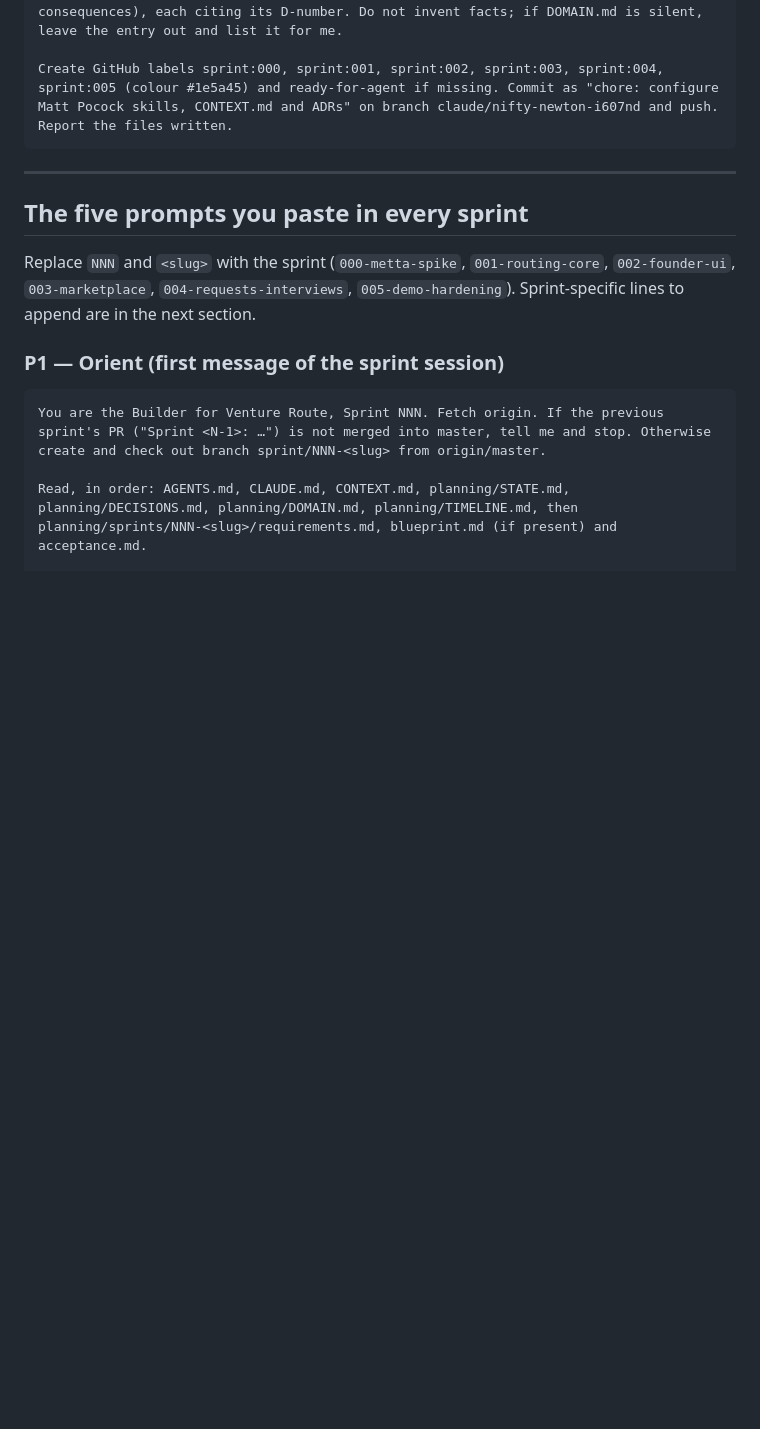
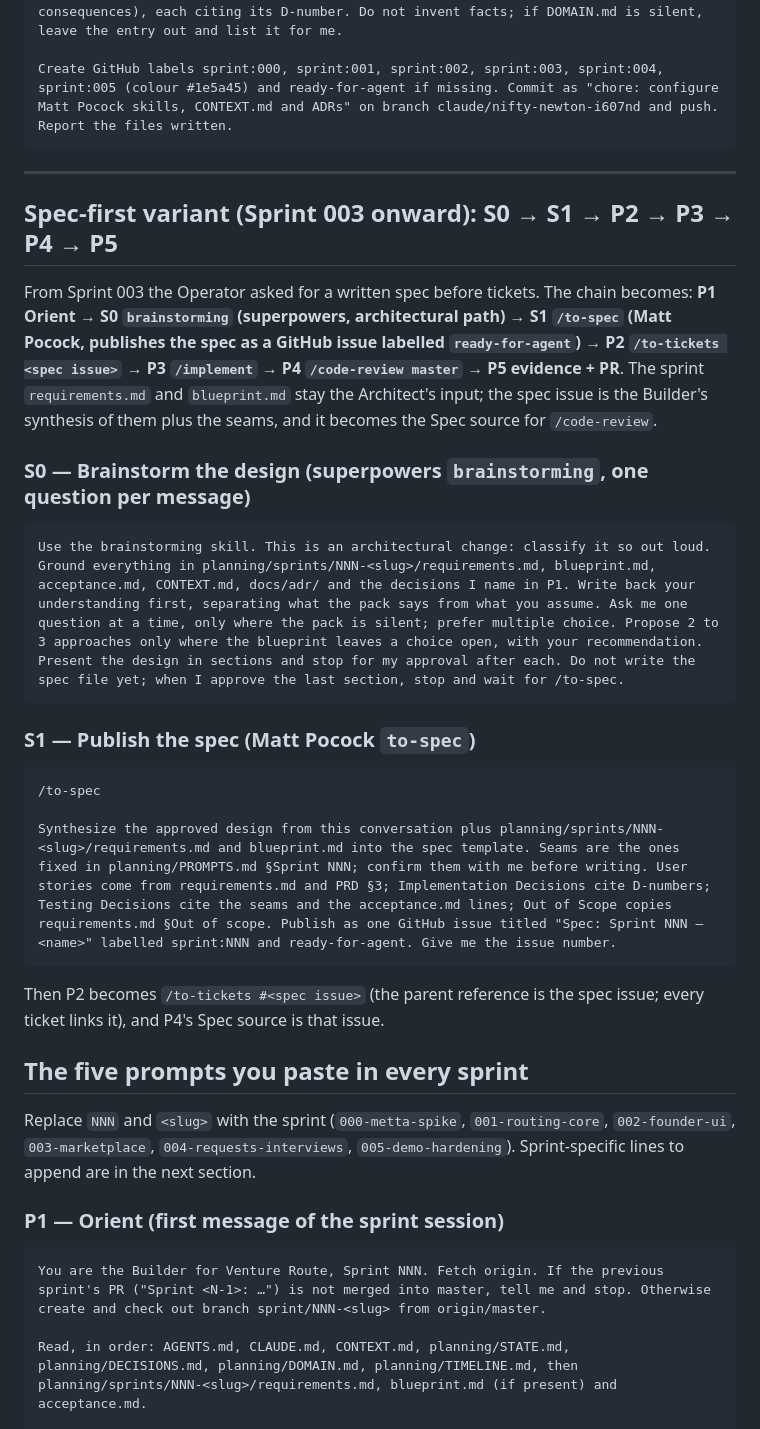
Before and after one commit to simpleHacker0893/basix-venture-route, a Markdown page: planning/PROMPTS.md, the part around the change. GitHub-like rendering; blank space fills up the shorter version.

Commit message:
docs(planning): finalise Sprint 003 blueprint for Neon + Clerk; add spec-first sprint variant to PROMPTS
Co-Authored-By: Claude Fable 5.1 <noreply@anthropic.com>
Claude-Session: https://claude.ai/code/session_015WeAACcrYkDLZSxNRycdih

````diff
--- a/planning/PROMPTS.md
+++ b/planning/PROMPTS.md
@@ -19,6 +19,26 @@ Create GitHub labels sprint:000, sprint:001, sprint:002, sprint:003, sprint:004,
 ```
 
 ---
+
+## Spec-first variant (Sprint 003 onward): S0 → S1 → P2 → P3 → P4 → P5
+
+From Sprint 003 the Operator asked for a written spec before tickets. The chain becomes: **P1 Orient → S0 `brainstorming` (superpowers, architectural path) → S1 `/to-spec` (Matt Pocock, publishes the spec as a GitHub issue labelled `ready-for-agent`) → P2 `/to-tickets <spec issue>` → P3 `/implement` → P4 `/code-review master` → P5 evidence + PR**. The sprint `requirements.md` and `blueprint.md` stay the Architect's input; the spec issue is the Builder's synthesis of them plus the seams, and it becomes the Spec source for `/code-review`.
+
+### S0 — Brainstorm the design (superpowers `brainstorming`, one question per message)
+
+```text
+Use the brainstorming skill. This is an architectural change: classify it so out loud. Ground everything in planning/sprints/NNN-<slug>/requirements.md, blueprint.md, acceptance.md, CONTEXT.md, docs/adr/ and the decisions I name in P1. Write back your understanding first, separating what the pack says from what you assume. Ask me one question at a time, only where the pack is silent; prefer multiple choice. Propose 2 to 3 approaches only where the blueprint leaves a choice open, with your recommendation. Present the design in sections and stop for my approval after each. Do not write the spec file yet; when I approve the last section, stop and wait for /to-spec.
+```
+
+### S1 — Publish the spec (Matt Pocock `to-spec`)
+
+```text
+/to-spec
+
+Synthesize the approved design from this conversation plus planning/sprints/NNN-<slug>/requirements.md and blueprint.md into the spec template. Seams are the ones fixed in planning/PROMPTS.md §Sprint NNN; confirm them with me before writing. User stories come from requirements.md and PRD §3; Implementation Decisions cite D-numbers; Testing Decisions cite the seams and the acceptance.md lines; Out of Scope copies requirements.md §Out of scope. Publish as one GitHub issue titled "Spec: Sprint NNN — <name>" labelled sprint:NNN and ready-for-agent. Give me the issue number.
+```
+
+Then P2 becomes `/to-tickets #<spec issue>` (the parent reference is the spec issue; every ticket links it), and P4's Spec source is that issue.
 
 ## The five prompts you paste in every sprint
 
````
Also changed, not shown: 1 other file.
